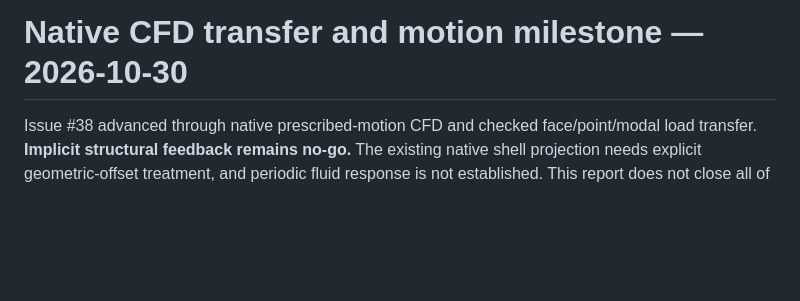
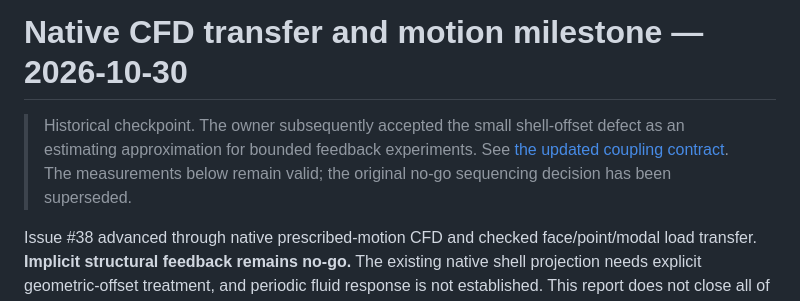
Before and after one commit to wcc118/openfoam, a Markdown page: docs/NATIVE_CFD_MILESTONE_20261030.md, the part around the change. GitHub-like rendering; blank space fills up the shorter version.

```diff
--- a/docs/NATIVE_CFD_MILESTONE_20261030.md
+++ b/docs/NATIVE_CFD_MILESTONE_20261030.md
@@ -1,4 +1,9 @@
 # Native CFD transfer and motion milestone — 2026-10-30
+
+> Historical checkpoint. The owner subsequently accepted the small shell-offset
+> defect as an estimating approximation for bounded feedback experiments. See
+> [the updated coupling contract](COUPLED_BASELINE_CONTRACT.md). The measurements
+> below remain valid; the original no-go sequencing decision has been superseded.
 
 Issue #38 advanced through native prescribed-motion CFD and checked face/point/modal
 load transfer. **Implicit structural feedback remains no-go.** The existing native
```
Also changed, not shown: docs/COUPLED_BASELINE_20261030.md (added, +120 -0 lines), docs/COUPLED_BASELINE_CONTRACT.md (added, +59 -0 lines), docs/evidence/coupled-baseline-20261030.png (added), 10 other files.
